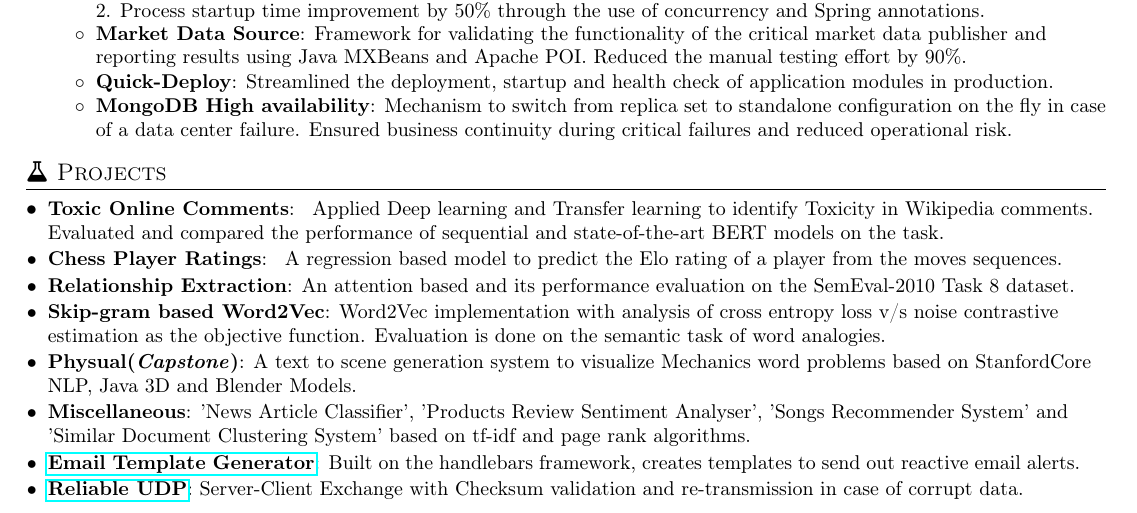
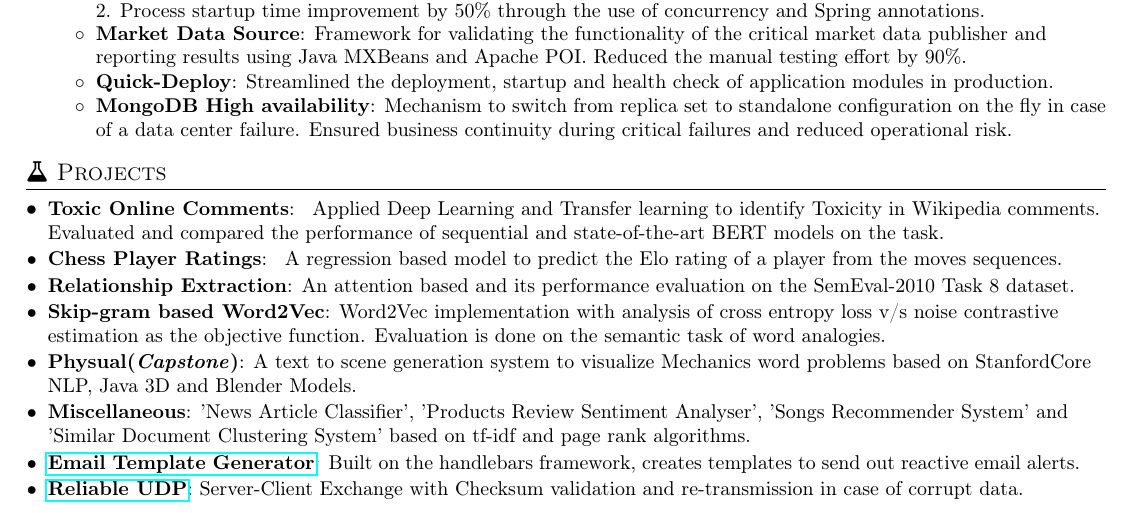
Before and after one commit to amanpreet692/Amanpreet-CV, a LaTeX CV (CV Iterations/Combined/combined_cv.tex): part of the page, cut so that both start at the same text. Compiled offline with pdfLaTeX.

Commit message:
Upper case

```diff
--- a/CV Iterations/Combined/combined_cv.tex
+++ b/CV Iterations/Combined/combined_cv.tex
@@ -141,7 +141,7 @@
 \section{{\faFlask} Projects}
   \resumeSubHeadingListStart
   \resumeSubItem{Toxic Online Comments} {
-   Applied Deep learning and Transfer learning to identify Toxicity in Wikipedia comments. Evaluated and compared the performance of sequential and state-of-the-art BERT models on the task.
+   Applied Deep Learning and Transfer learning to identify Toxicity in Wikipedia comments. Evaluated and compared the performance of sequential and state-of-the-art BERT models on the task.
   }
    \resumeSubItem{Chess Player Ratings} {
     A regression based model to predict the Elo rating of a player from the moves sequences.
```
Also changed, not shown: CV Iterations/NLP/nlp_cv.tex (+1 -1 lines).
